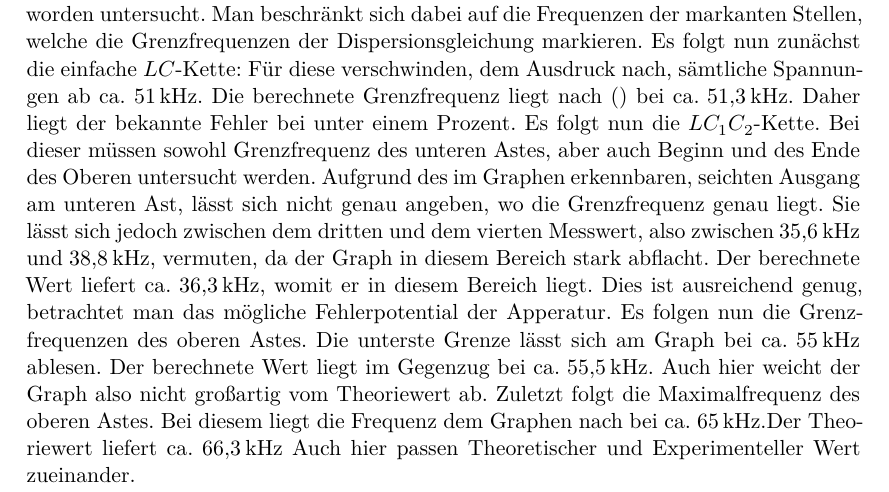
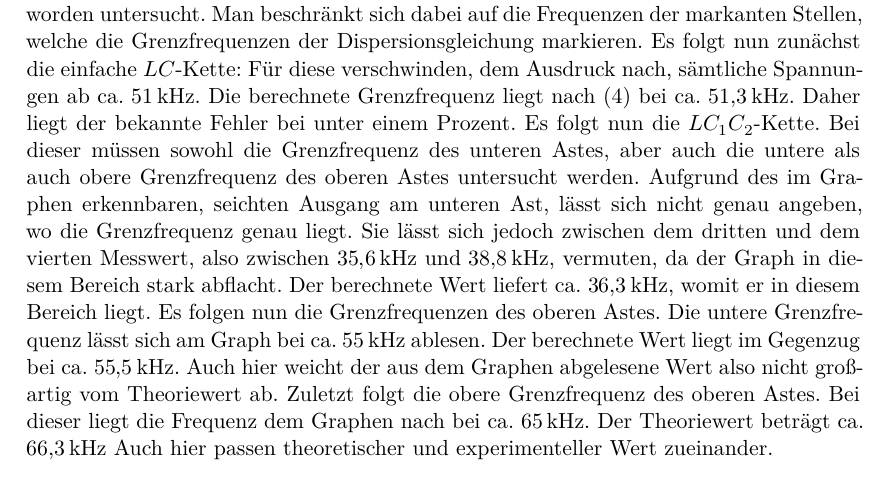
Before and after one commit to ghzut/Praktikum, a LaTeX document (Praktikum6-V356/Praktikum6w.tex, which reads Praktikum6-V356/content/auswertung.tex): part of page 7 of 11, cut so that both start at the same text. Compiled offline with XeLaTeX.

Commit message:
Auswertung verbesserung.

```diff
--- a/Praktikum6-V356/content/auswertung.tex
+++ b/Praktikum6-V356/content/auswertung.tex
@@ -7,25 +7,24 @@ Zunächst werden die Durchlasskurven der Ketten, welche mit dem XY-Schreiber
   markanten Stellen, welche die Grenzfrequenzen der Dispersionsgleichung
 	 markieren. Es folgt nun zunächst die einfache $LC$-Kette:
 	 Für diese verschwinden, dem Ausdruck nach, sämtliche Spannungen ab ca.
-	  $\SI{51}{\kilo\hertz}$. Die berechnete Grenzfrequenz liegt nach () bei
+	  $\SI{51}{\kilo\hertz}$. Die berechnete Grenzfrequenz liegt nach (4) bei
 		 ca. $\SI{51,3}{\kilo\hertz}$. Daher liegt der bekannte Fehler bei
 		  unter einem Prozent. Es folgt nun die $LC_1C_2$-Kette. Bei dieser müssen
-			 sowohl Grenzfrequenz des unteren Astes, aber auch Beginn und des Ende des
-			  Oberen untersucht werden. Aufgrund des im Graphen erkennbaren, seichten
+			 sowohl die Grenzfrequenz des unteren Astes, aber auch die untere als auch obere Grenzfrequenz des
+			  oberen Astes untersucht werden. Aufgrund des im Graphen erkennbaren, seichten
 				Ausgang am unteren Ast, lässt sich nicht genau angeben, wo die
 				 Grenzfrequenz genau liegt. Sie lässt sich jedoch zwischen dem dritten
 				  und dem vierten Messwert, also zwischen $\SI{35,6}{\kilo\hertz}$ und
 					$\SI{38,8}{\kilo\hertz}$, vermuten, da der Graph in diesem Bereich
 					 stark abflacht. Der berechnete Wert liefert ca. $\SI{36,3}{\kilo\hertz}$,
-					  womit er in diesem Bereich liegt. Dies ist ausreichend genug,
-						 betrachtet man das mögliche Fehlerpotential der Apperatur.
+					  womit er in diesem Bereich liegt.
 						 Es folgen nun die Grenzfrequenzen des oberen Astes. Die
-						  unterste Grenze lässt sich am Graph bei ca. $\SI{55}{\kilo\hertz}$
+						  untere Grenzfrequenz lässt sich am Graph bei ca. $\SI{55}{\kilo\hertz}$
 							ablesen. Der berechnete Wert liegt im Gegenzug bei
-							 ca. $\SI{55,5}{\kilo\hertz}$. Auch hier weicht der Graph also nicht
-							 großartig vom Theoriewert ab. Zuletzt folgt die Maximalfrequenz
-							 des oberen Astes. Bei diesem liegt die Frequenz dem Graphen nach bei ca.
-							  $\SI{65}{\kilo\hertz}$.Der Theoriewert liefert ca. $\SI{66,3}{\kilo\hertz}$
-								Auch hier passen Theoretischer und Experimenteller Wert zueinander.
+							 ca. $\SI{55,5}{\kilo\hertz}$. Auch hier weicht der aus dem Graphen abgelesene Wert also nicht
+							 großartig vom Theoriewert ab. Zuletzt folgt die obere Grenzfrequenz
+							 des oberen Astes. Bei dieser liegt die Frequenz dem Graphen nach bei ca.
+							  $\SI{65}{\kilo\hertz}$. Der Theoriewert beträgt ca. $\SI{66,3}{\kilo\hertz}$
+								Auch hier passen theoretischer und experimenteller Wert zueinander.
 
 
```
Also changed, not shown: Praktikum6-V356/content/auswertung.tex (6 more changed lines).
